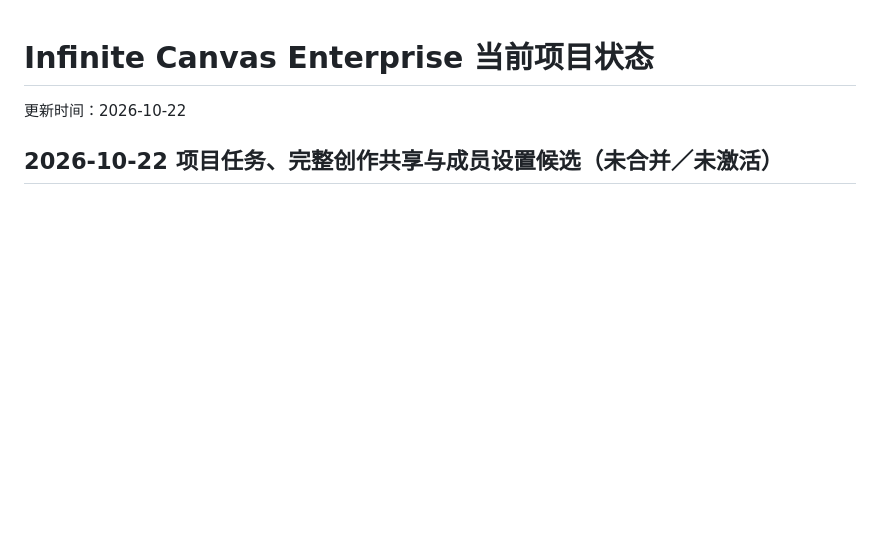
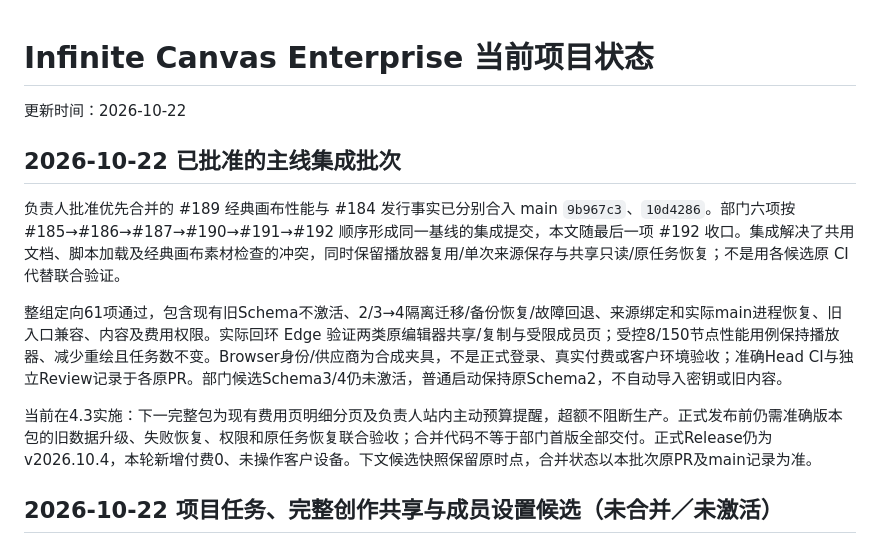
Before and after one commit to MEIS-DaCaiTou/Infinite-Canvas-Enterprise, a Markdown page: docs/CURRENT_PROJECT_STATUS.md, the part around the change. Rendered like a GitHub page; blank space fills up the shorter version.

```diff
--- a/docs/CURRENT_PROJECT_STATUS.md
+++ b/docs/CURRENT_PROJECT_STATUS.md
@@ -1,6 +1,14 @@
 # Infinite Canvas Enterprise 当前项目状态
 
 更新时间：2026-10-22
+
+## 2026-10-22 已批准的主线集成批次
+
+负责人批准优先合并的 #189 经典画布性能与 #184 发行事实已分别合入 main `9b967c3`、`10d4286`。部门六项按 #185→#186→#187→#190→#191→#192 顺序形成同一基线的集成提交，本文随最后一项 #192 收口。集成解决了共用文档、脚本加载及经典画布素材检查的冲突，同时保留播放器复用/单次来源保存与共享只读/原任务恢复；不是用各候选原 CI 代替联合验证。
+
+整组定向61项通过，包含现有旧Schema不激活、2/3→4隔离迁移/备份恢复/故障回退、来源绑定和实际main进程恢复、旧入口兼容、内容及费用权限。实际回环 Edge 验证两类原编辑器共享/复制与受限成员页；受控8/150节点性能用例保持播放器、减少重绘且任务数不变。Browser身份/供应商为合成夹具，不是正式登录、真实付费或客户环境验收；准确Head CI与独立Review记录于各原PR。部门候选Schema3/4仍未激活，普通启动保持原Schema2，不自动导入密钥或旧内容。
+
+当前在4.3实施：下一完整包为现有费用页明细分页及负责人站内主动预算提醒，超额不阻断生产。正式发布前仍需准确版本包的旧数据升级、失败恢复、权限和原任务恢复联合验收；合并代码不等于部门首版全部交付。正式Release仍为v2026.10.4，本轮新增付费0、未操作客户设备。下文候选快照保留原时点，合并状态以本批次原PR及main记录为准。
 
 ## 2026-10-22 项目任务、完整创作共享与成员设置候选（未合并／未激活）
 
```
Also changed, not shown: ARCHITECTURE.md (+1 -1 lines), docs/roadmap/DEVELOPMENT-ROADMAP-2026-2027.md (+3 -1 lines).
